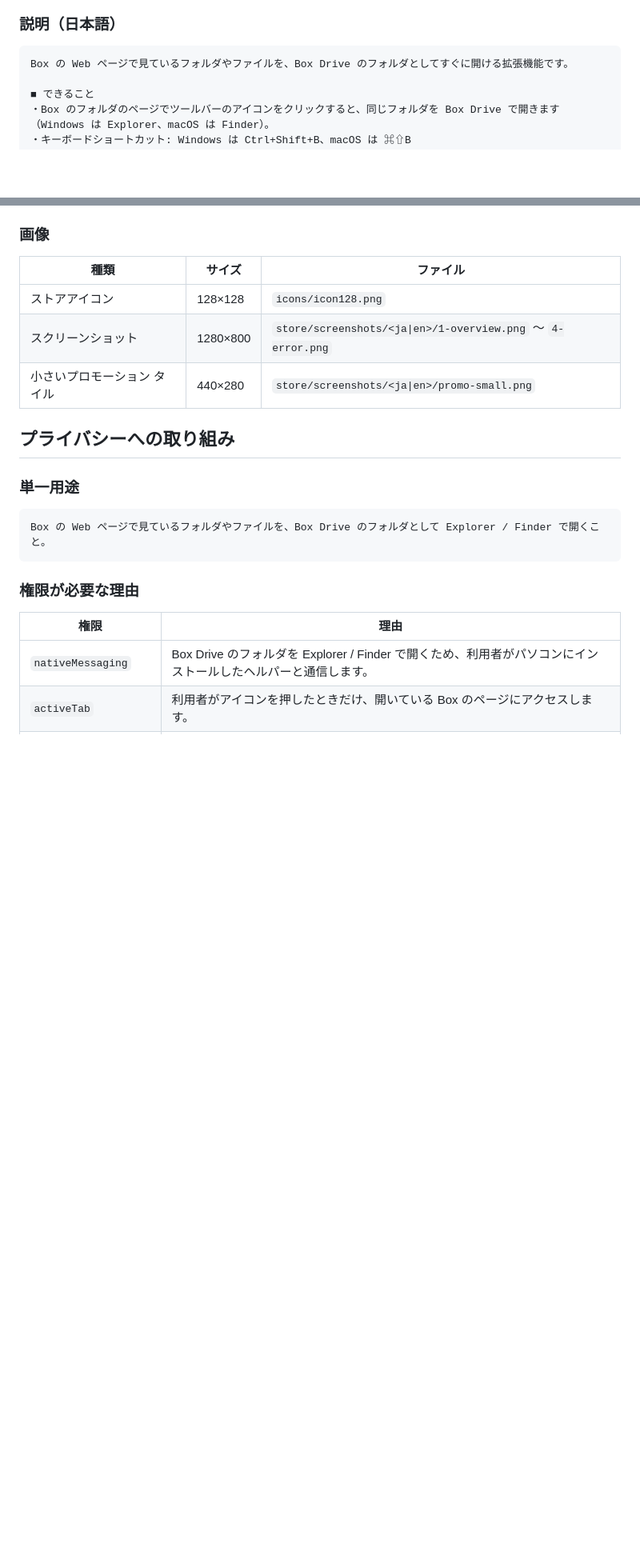
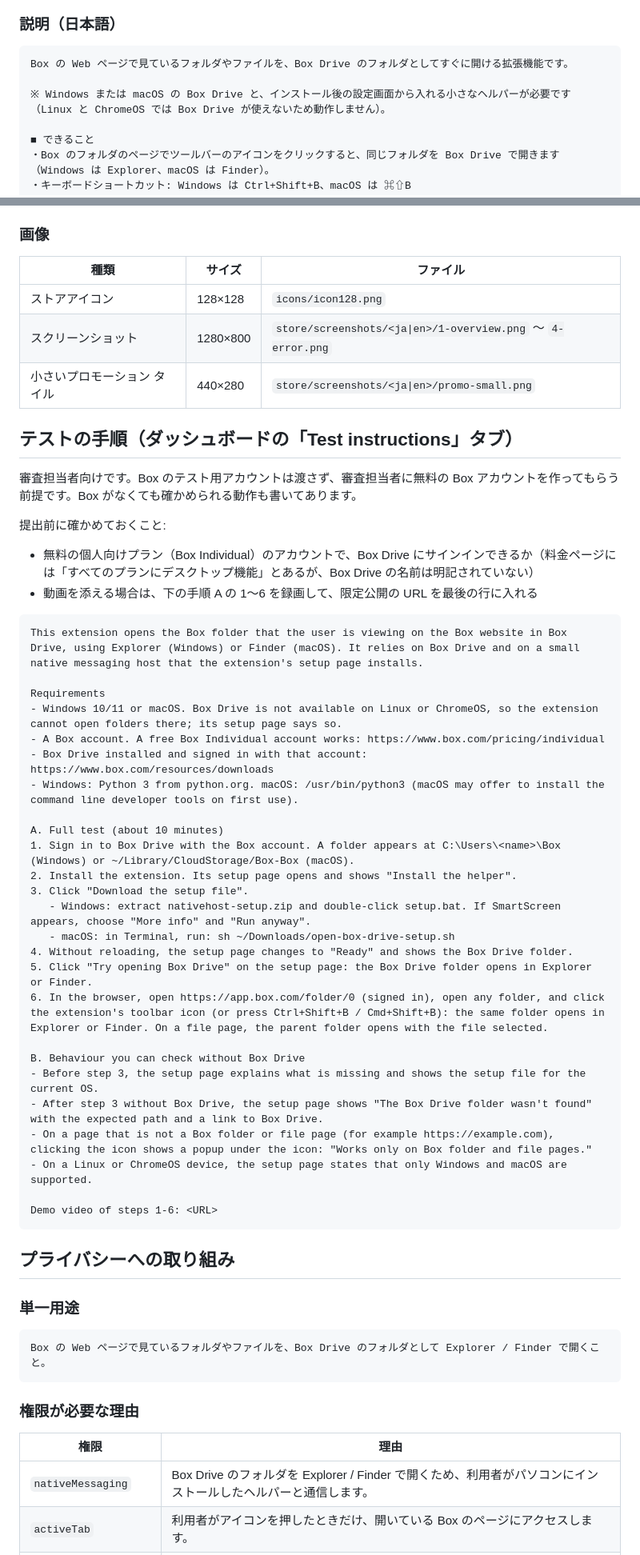
Before and after one commit to inouetmhr/OpenBoxDrive, a Markdown page: store/listing.md, 2 parts joined by grey strips. Shown at 80% size. Rendered like a GitHub page; blank space fills up the shorter version.

Commit message:
add reviewer test instructions and put requirements first in the store description
The 2.0.0 review was rejected as "functionality not working" (Yellow Magnesium), most
likely because the reviewer lacked Box Drive, a Box account or a supported OS. The test
instructions let a reviewer use a free Box account, and list what can be checked without
Box Drive; the descriptions now state the requirements at the top.

Co-Authored-By: Claude Opus 5.5 <noreply@anthropic.com>

````diff
--- a/store/listing.md
+++ b/store/listing.md
@@ -11,6 +11,8 @@
 ### 説明（日本語）
 ```
 Box の Web ページで見ているフォルダやファイルを、Box Drive のフォルダとしてすぐに開ける拡張機能です。
+
+※ Windows または macOS の Box Drive と、インストール後の設定画面から入れる小さなヘルパーが必要です（Linux と ChromeOS では Box Drive が使えないため動作しません）。
 
 ■ できること
 ・Box のフォルダのページでツールバーのアイコンをクリックすると、同じフォルダを Box Drive で開きます（Windows は Explorer、macOS は Finder）。
@@ -67,6 +71,41 @@ Box and Box Drive are trademarks of Box, Inc. This extension is not made or endo
 | スクリーンショット | 1280×800 | `store/screenshots/<ja\|en>/1-overview.png` 〜 `4-error.png` |
 | 小さいプロモーション タイル | 440×280 | `store/screenshots/<ja\|en>/promo-small.png` |
 
+## テストの手順（ダッシュボードの「Test instructions」タブ）
+審査担当者向けです。Box のテスト用アカウントは渡さず、審査担当者に無料の Box アカウントを作ってもらう前提です。Box がなくても確かめられる動作も書いてあります。
+
+提出前に確かめておくこと:
+- 無料の個人向けプラン（Box Individual）のアカウントで、Box Drive にサインインできるか（料金ページには「すべてのプランにデスクトップ機能」とあるが、Box Drive の名前は明記されていない）
+- 動画を添える場合は、下の手順 A の 1〜6 を録画して、限定公開の URL を最後の行に入れる
+
+```
+This extension opens the Box folder that the user is viewing on the Box website in Box Drive, using Explorer (Windows) or Finder (macOS). It relies on Box Drive and on a small native messaging host that the extension's setup page installs.
+
+Requirements
+- Windows 10/11 or macOS. Box Drive is not available on Linux or ChromeOS, so the extension cannot open folders there; its setup page says so.
+- A Box account. A free Box Individual account works: https://www.box.com/pricing/individual
+- Box Drive installed and signed in with that account: https://www.box.com/resources/downloads
+- Windows: Python 3 from python.org. macOS: /usr/bin/python3 (macOS may offer to install the command line developer tools on first use).
+
+A. Full test (about 10 minutes)
+1. Sign in to Box Drive with the Box account. A folder appears at C:\Users\<name>\Box (Windows) or ~/Library/CloudStorage/Box-Box (macOS).
+2. Install the extension. Its setup page opens and shows "Install the helper".
+3. Click "Download the setup file".
+   - Windows: extract nativehost-setup.zip and double-click setup.bat. If SmartScreen appears, choose "More info" and "Run anyway".
+   - macOS: in Terminal, run: sh ~/Downloads/open-box-drive-setup.sh
+4. Without reloading, the setup page changes to "Ready" and shows the Box Drive folder.
+5. Click "Try opening Box Drive" on the setup page: the Box Drive folder opens in Explorer or Finder.
+6. In the browser, open https://app.box.com/folder/0 (signed in), open any folder, and click the extension's toolbar icon (or press Ctrl+Shift+B / Cmd+Shift+B): the same folder opens in Explorer or Finder. On a file page, the parent folder opens with the file selected.
+
+B. Behaviour you can check without Box Drive
+- Before step 3, the setup page explains what is missing and shows the setup file for the current OS.
+- After step 3 without Box Drive, the setup page shows "The Box Drive folder wasn't found" with the expected path and a link to Box Drive.
+- On a page that is not a Box folder or file page (for example https://example.com), clicking the icon shows a popup under the icon: "Works only on Box folder and file pages."
+- On a Linux or ChromeOS device, the setup page states that only Windows and macOS are supported.
+
+Demo video of steps 1-6: <URL>
+```
+
 ## プライバシーへの取り組み
 
 ### 単一用途
````
Also changed, not shown: other parts of store/listing.md (+2 -0 lines).
